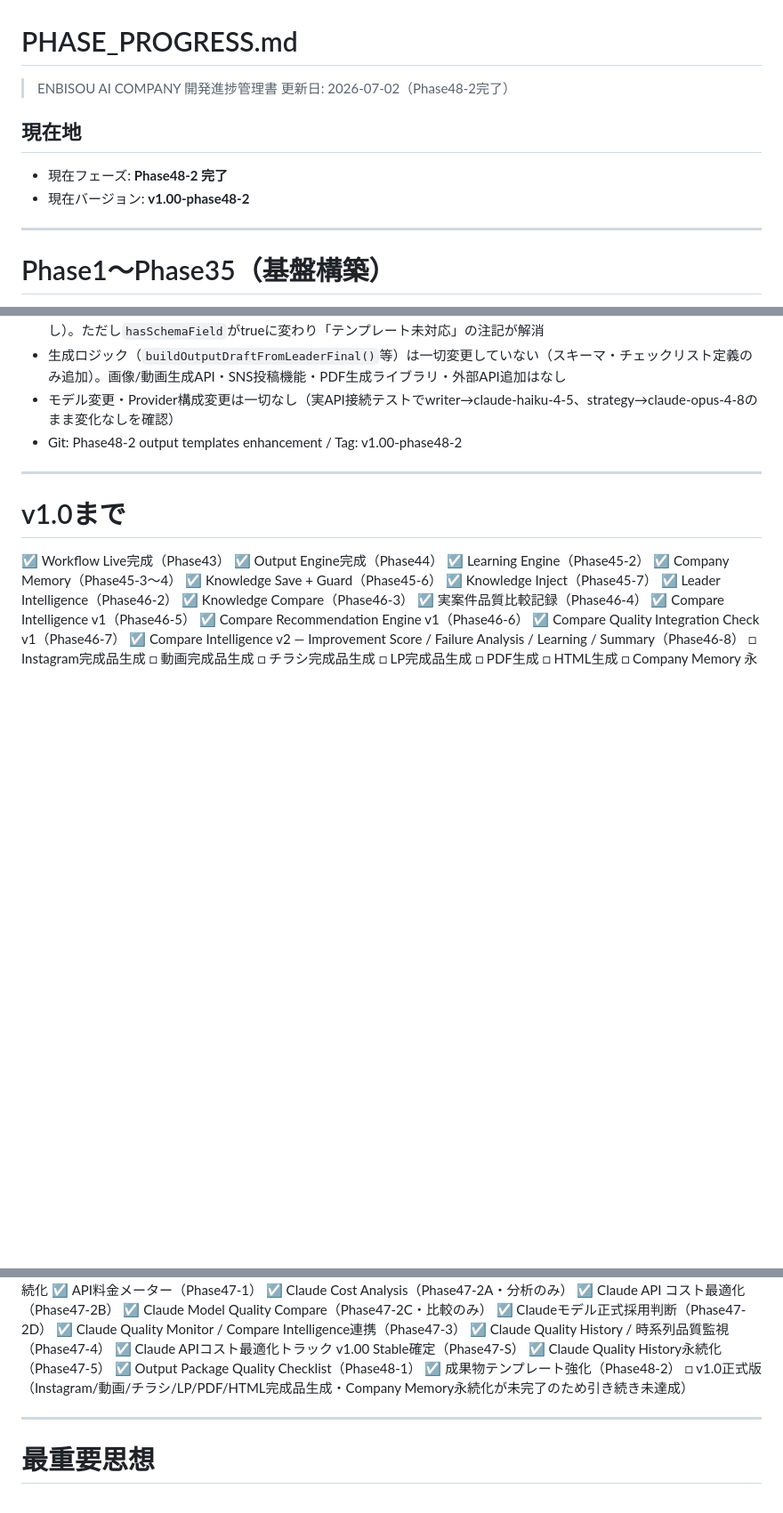
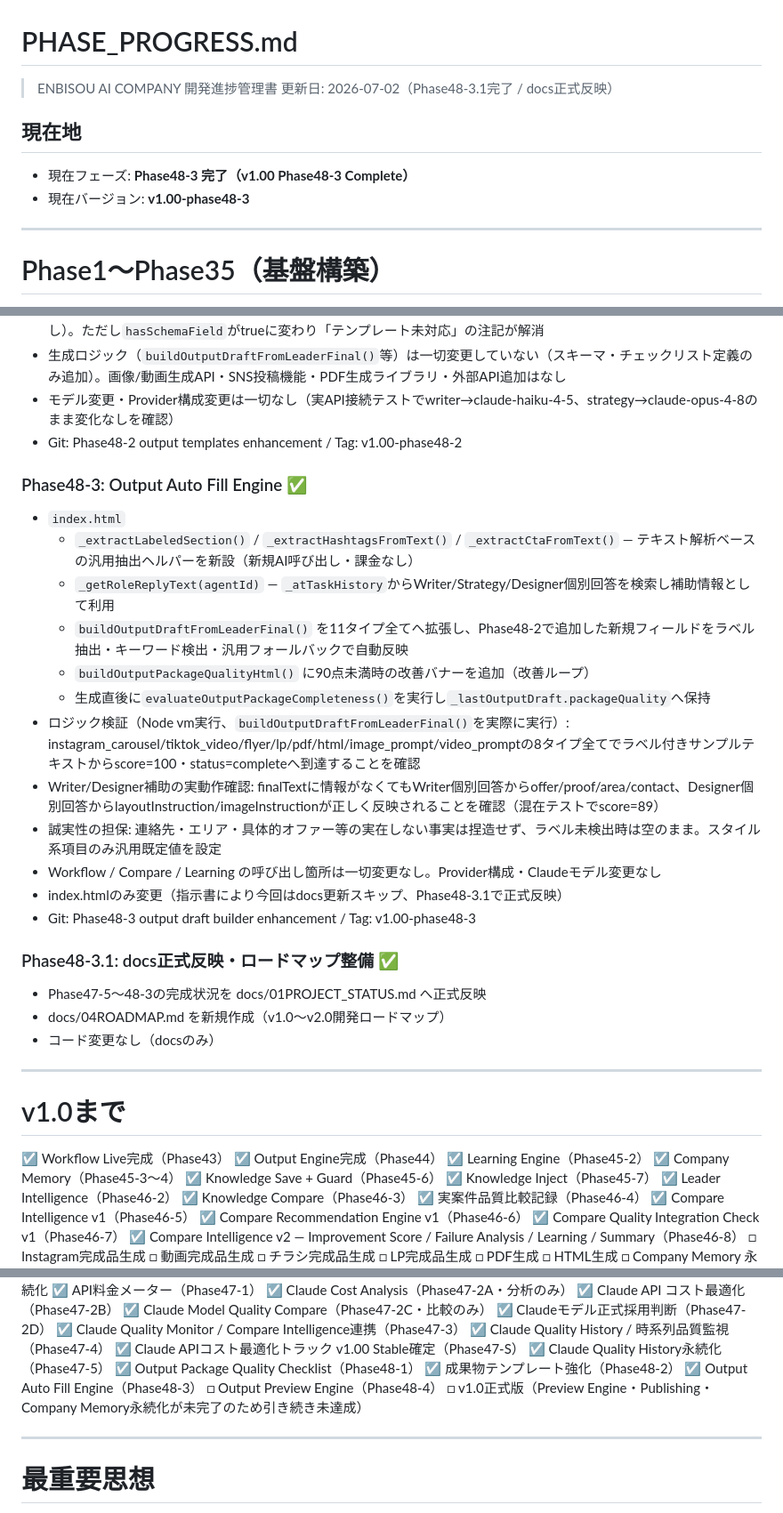
Before and after one commit to enbisou-bit/ai-company, a Markdown page: docs/02PHASE_PROGRESS.md, 3 parts joined by grey strips. Shown at 89% size. Drawn GitHub-style; blank space fills up the shorter version.

```diff
--- a/docs/02PHASE_PROGRESS.md
+++ b/docs/02PHASE_PROGRESS.md
@@ -1,11 +1,11 @@
 # PHASE_PROGRESS.md
 
 > ENBISOU AI COMPANY 開発進捗管理書
-> 更新日: 2026-07-02（Phase48-2完了）
+> 更新日: 2026-07-02（Phase48-3.1完了 / docs正式反映）
 
 ## 現在地
-- 現在フェーズ: **Phase48-2 完了**
-- 現在バージョン: **v1.00-phase48-2**
+- 現在フェーズ: **Phase48-3 完了（v1.00 Phase48-3 Complete）**
+- 現在バージョン: **v1.00-phase48-3**
 
 ---
 
@@ -359,6 +359,25 @@ Phase47-2A〜Phase47-4で完成したClaude APIコスト最適化・品質監視
 - モデル変更・Provider構成変更は一切なし（実API接続テストでwriter→claude-haiku-4-5、strategy→claude-opus-4-8のまま変化なしを確認）
 - Git: Phase48-2 output templates enhancement / Tag: v1.00-phase48-2
 
+### Phase48-3: Output Auto Fill Engine ✅
+- `index.html`
+  - `_extractLabeledSection()` / `_extractHashtagsFromText()` / `_extractCtaFromText()` — テキスト解析ベースの汎用抽出ヘルパーを新設（新規AI呼び出し・課金なし）
+  - `_getRoleReplyText(agentId)` — `_atTaskHistory`からWriter/Strategy/Designer個別回答を検索し補助情報として利用
+  - `buildOutputDraftFromLeaderFinal()` を11タイプ全てへ拡張し、Phase48-2で追加した新規フィールドをラベル抽出・キーワード検出・汎用フォールバックで自動反映
+  - `buildOutputPackageQualityHtml()` に90点未満時の改善バナーを追加（改善ループ）
+  - 生成直後に`evaluateOutputPackageCompleteness()`を実行し`_lastOutputDraft.packageQuality`へ保持
+- ロジック検証（Node vm実行、`buildOutputDraftFromLeaderFinal()`を実際に実行）: instagram_carousel/tiktok_video/flyer/lp/pdf/html/image_prompt/video_promptの8タイプ全てでラベル付きサンプルテキストからscore=100・status=completeへ到達することを確認
+- Writer/Designer補助の実動作確認: finalTextに情報がなくてもWriter個別回答からoffer/proof/area/contact、Designer個別回答からlayoutInstruction/imageInstructionが正しく反映されることを確認（混在テストでscore=89）
+- 誠実性の担保: 連絡先・エリア・具体的オファー等の実在しない事実は捏造せず、ラベル未検出時は空のまま。スタイル系項目のみ汎用既定値を設定
+- Workflow / Compare / Learning の呼び出し箇所は一切変更なし。Provider構成・Claudeモデル変更なし
+- index.htmlのみ変更（指示書により今回はdocs更新スキップ、Phase48-3.1で正式反映）
+- Git: Phase48-3 output draft builder enhancement / Tag: v1.00-phase48-3
+
+### Phase48-3.1: docs正式反映・ロードマップ整備 ✅
+- Phase47-5〜48-3の完成状況を docs/01PROJECT_STATUS.md へ正式反映
+- docs/04ROADMAP.md を新規作成（v1.0〜v2.0開発ロードマップ）
+- コード変更なし（docsのみ）
+
 ---
 
 # v1.0まで
@@ -394,7 +413,9 @@ Phase47-2A〜Phase47-4で完成したClaude APIコスト最適化・品質監視
 ☑ Claude Quality History永続化（Phase47-5）
 ☑ Output Package Quality Checklist（Phase48-1）
 ☑ 成果物テンプレート強化（Phase48-2）
-□ v1.0正式版（Instagram/動画/チラシ/LP/PDF/HTML完成品生成・Company Memory永続化が未完了のため引き続き未達成）
+☑ Output Auto Fill Engine（Phase48-3）
+□ Output Preview Engine（Phase48-4）
+□ v1.0正式版（Preview Engine・Publishing・Company Memory永続化が未完了のため引き続き未達成）
 
 ---
 
```
Also changed, not shown: docs/01PROJECT_STATUS.md (+82 -9 lines), docs/04ROADMAP.md (added, +236 -0 lines).
